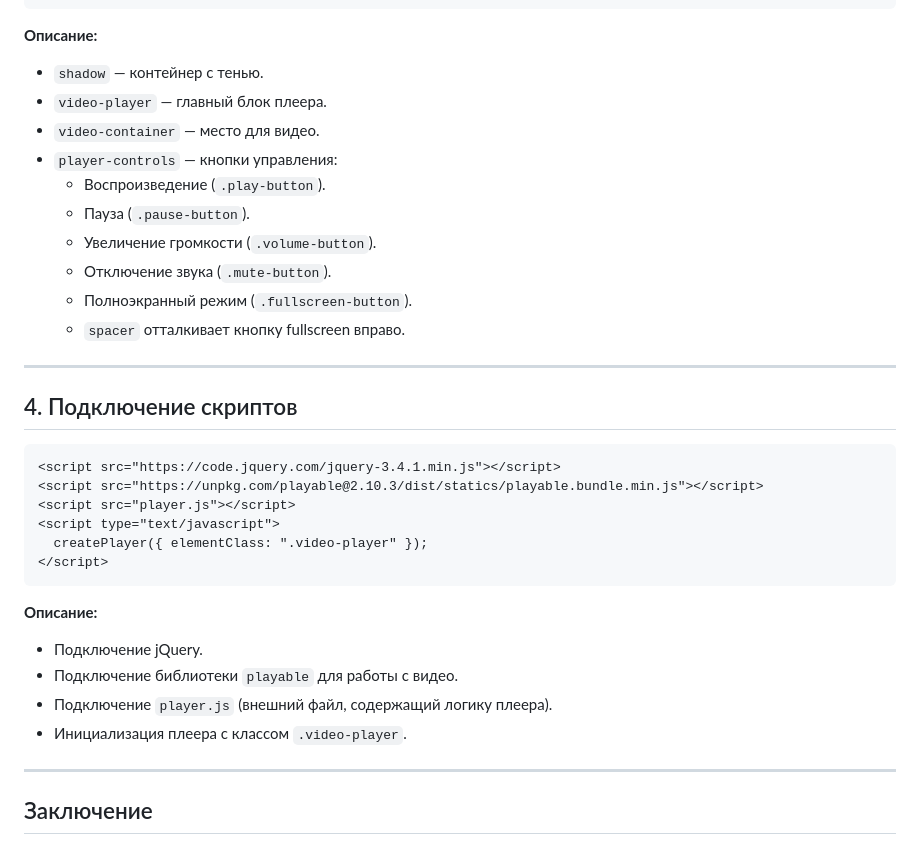
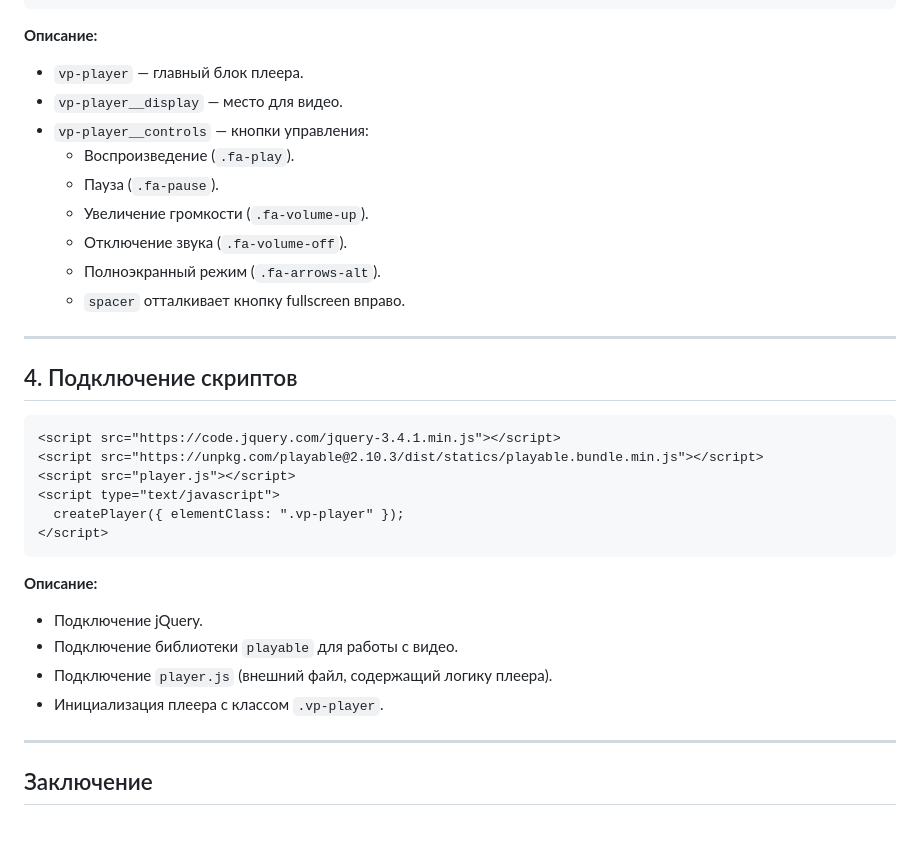
Before and after one commit to AnnaKuryletz/making_up_the_videoplayer, a Markdown page: README.md, the part around one of its changes. GitHub-like rendering.

````diff
--- a/README.md
+++ b/README.md
@@ -107,15 +99,14 @@
 </div>
 ```
 **Описание:**
-- `shadow` — контейнер с тенью.
-- `video-player` — главный блок плеера.
-- `video-container` — место для видео.
-- `player-controls` — кнопки управления:
-  - Воспроизведение (`.play-button`).
-  - Пауза (`.pause-button`).
-  - Увеличение громкости (`.volume-button`).
-  - Отключение звука (`.mute-button`).
-  - Полноэкранный режим (`.fullscreen-button`).
+- `vp-player` — главный блок плеера.
+- `vp-player__display` — место для видео.
+- `vp-player__controls` — кнопки управления:
+  - Воспроизведение (`.fa-play`).
+  - Пауза (`.fa-pause`).
+  - Увеличение громкости (`.fa-volume-up`).
+  - Отключение звука (`.fa-volume-off`).
+  - Полноэкранный режим (`.fa-arrows-alt`).
   - `spacer` отталкивает кнопку fullscreen вправо.
 
 ---
@@ -126,14 +117,14 @@
 <script src="https://unpkg.com/playable@2.10.3/dist/statics/playable.bundle.min.js"></script>
 <script src="player.js"></script>
 <script type="text/javascript">
-  createPlayer({ elementClass: ".video-player" });
+  createPlayer({ elementClass: ".vp-player" });
 </script>
 ```
 **Описание:**
 - Подключение jQuery.
 - Подключение библиотеки `playable` для работы с видео.
 - Подключение `player.js` (внешний файл, содержащий логику плеера).
-- Инициализация плеера с классом `.video-player`.
+- Инициализация плеера с классом `.vp-player`.
 
 ---
 
````
Also changed, not shown: other parts of README.md (+36 -44 lines).
